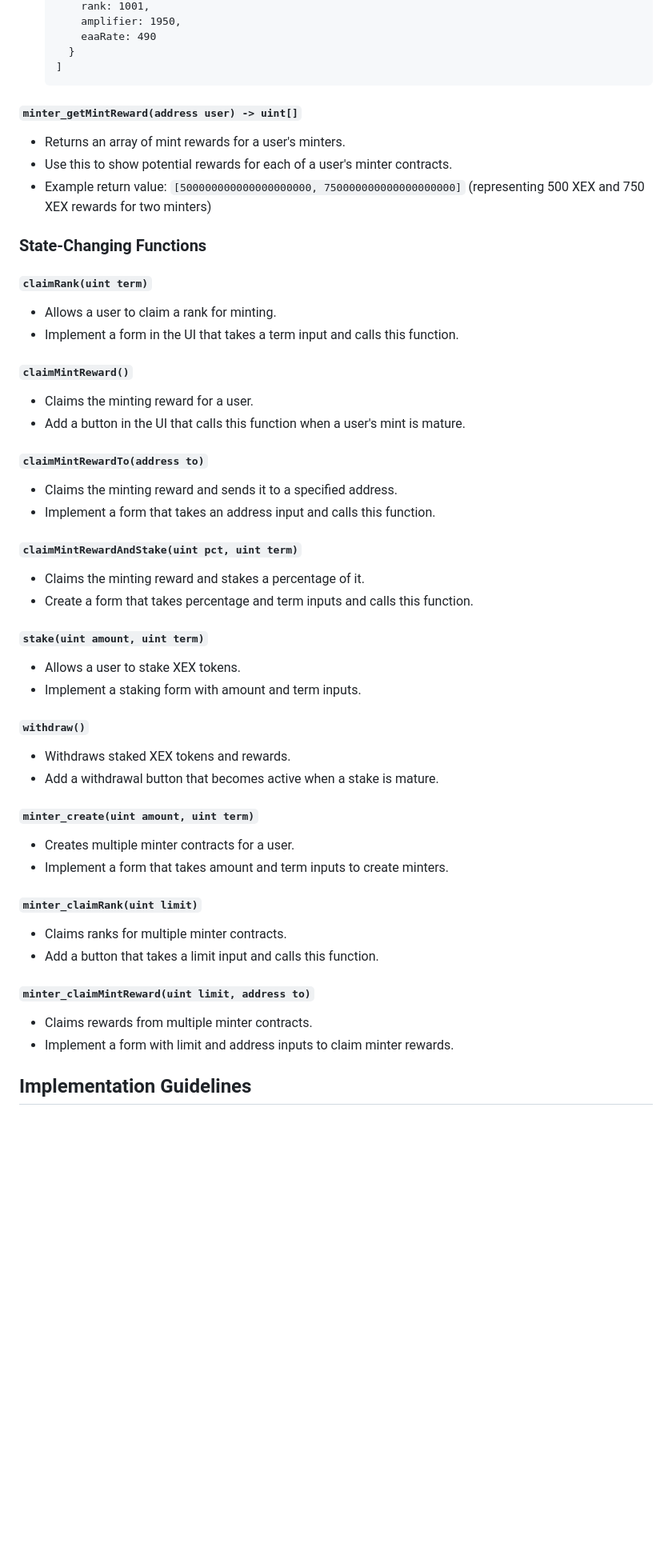
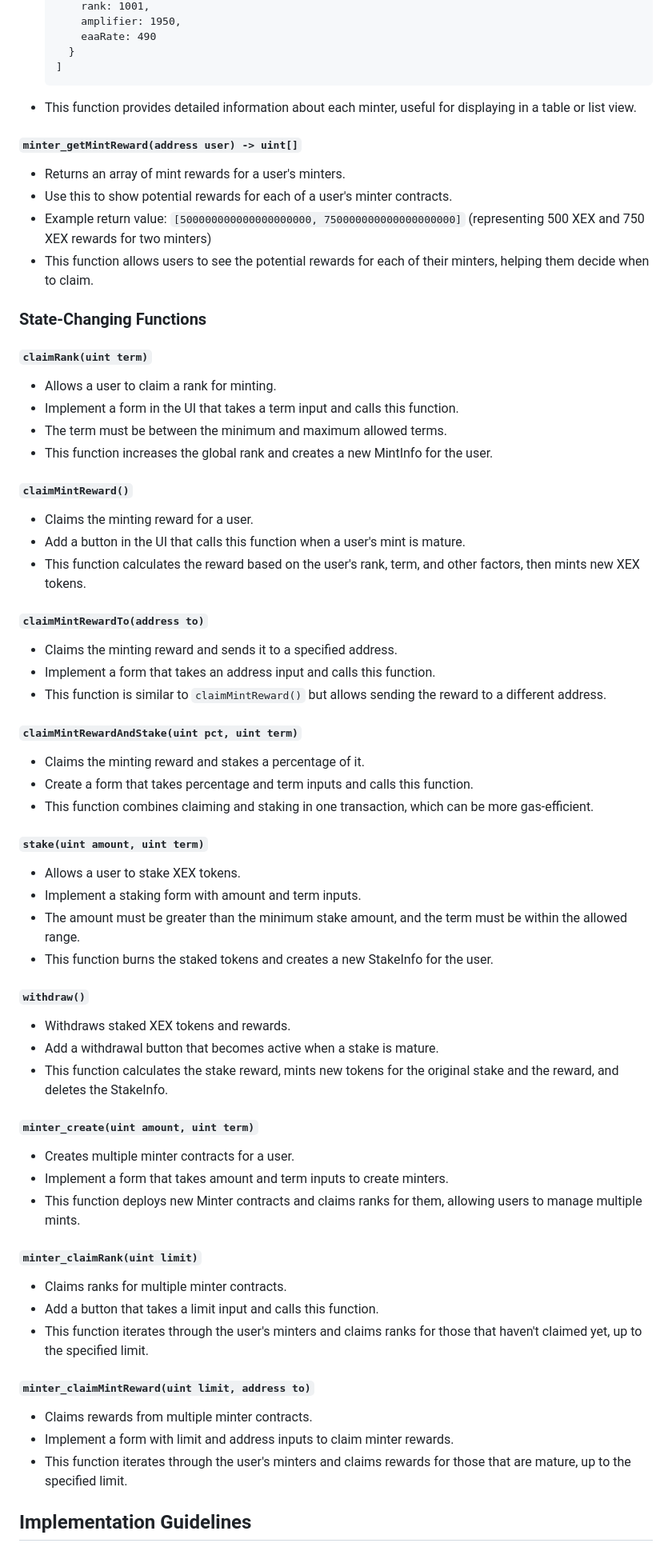
Before and after one commit to xexlabs/xex-contracts, a Markdown page: docs/XEX.md, the part around one of its changes. Shown at 80% size. Rendered like a GitHub page; blank space fills up the shorter version.

````diff
--- a/docs/XEX.md
+++ b/docs/XEX.md
@@ -108,49 +119,62 @@ XEX is an ERC20 token with additional functionality for minting, staking, and re
     }
   ]
   ```
+- This function provides detailed information about each minter, useful for displaying in a table or list view.
 
 #### `minter_getMintReward(address user) -> uint[]`
 - Returns an array of mint rewards for a user's minters.
 - Use this to show potential rewards for each of a user's minter contracts.
 - Example return value: `[500000000000000000000, 750000000000000000000]` (representing 500 XEX and 750 XEX rewards for two minters)
+- This function allows users to see the potential rewards for each of their minters, helping them decide when to claim.
 
 ### State-Changing Functions
 
 #### `claimRank(uint term)`
 - Allows a user to claim a rank for minting.
 - Implement a form in the UI that takes a term input and calls this function.
+- The term must be between the minimum and maximum allowed terms.
+- This function increases the global rank and creates a new MintInfo for the user.
 
 #### `claimMintReward()`
 - Claims the minting reward for a user.
 - Add a button in the UI that calls this function when a user's mint is mature.
+- This function calculates the reward based on the user's rank, term, and other factors, then mints new XEX tokens.
 
 #### `claimMintRewardTo(address to)`
 - Claims the minting reward and sends it to a specified address.
 - Implement a form that takes an address input and calls this function.
+- This function is similar to `claimMintReward()` but allows sending the reward to a different address.
 
 #### `claimMintRewardAndStake(uint pct, uint term)`
 - Claims the minting reward and stakes a percentage of it.
 - Create a form that takes percentage and term inputs and calls this function.
+- This function combines claiming and staking in one transaction, which can be more gas-efficient.
 
 #### `stake(uint amount, uint term)`
 - Allows a user to stake XEX tokens.
 - Implement a staking form with amount and term inputs.
+- The amount must be greater than the minimum stake amount, and the term must be within the allowed range.
+- This function burns the staked tokens and creates a new StakeInfo for the user.
 
 #### `withdraw()`
 - Withdraws staked XEX tokens and rewards.
 - Add a withdrawal button that becomes active when a stake is mature.
+- This function calculates the stake reward, mints new tokens for the original stake and the reward, and deletes the StakeInfo.
 
 #### `minter_create(uint amount, uint term)`
 - Creates multiple minter contracts for a user.
 - Implement a form that takes amount and term inputs to create minters.
+- This function deploys new Minter contracts and claims ranks for them, allowing users to manage multiple mints.
 
 #### `minter_claimRank(uint limit)`
 - Claims ranks for multiple minter contracts.
 - Add a button that takes a limit input and calls this function.
+- This function iterates through the user's minters and claims ranks for those that haven't claimed yet, up to the specified limit.
 
 #### `minter_claimMintReward(uint limit, address to)`
 - Claims rewards from multiple minter contracts.
 - Implement a form with limit and address inputs to claim minter rewards.
+- This function iterates through the user's minters and claims rewards for those that are mature, up to the specified limit.
 
 ## Implementation Guidelines
 
````
Also changed, not shown: other parts of docs/XEX.md (+32 -11 lines).
